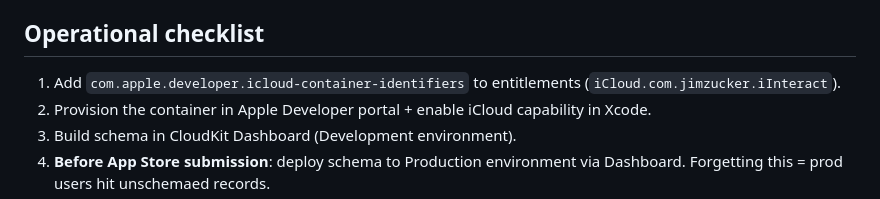
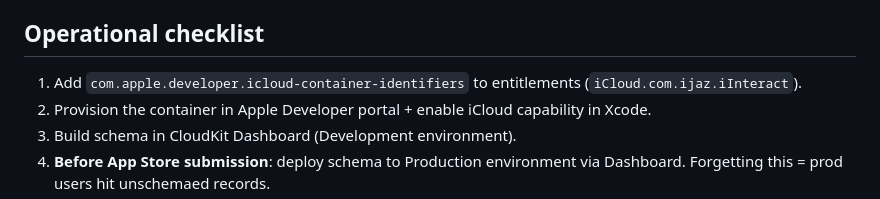
Before and after one commit to jimzucker/iinteract, a Markdown page: docs/CLOUDKIT_MIGRATION.md, the part around the change. Rendered like a GitHub page.

```diff
--- a/docs/CLOUDKIT_MIGRATION.md
+++ b/docs/CLOUDKIT_MIGRATION.md
@@ -157,7 +157,7 @@ One toggle:
 ## Operational checklist
 
 1. Add `com.apple.developer.icloud-container-identifiers` to
-   entitlements (`iCloud.com.jimzucker.iInteract`).
+   entitlements (`iCloud.com.ijaz.iInteract`).
 2. Provision the container in Apple Developer portal + enable iCloud
    capability in Xcode.
 3. Build schema in CloudKit Dashboard (Development environment).
```
Also changed, not shown: docs/CLOUDKIT_V3.1.1_PLAN.md (+3 -3 lines).
